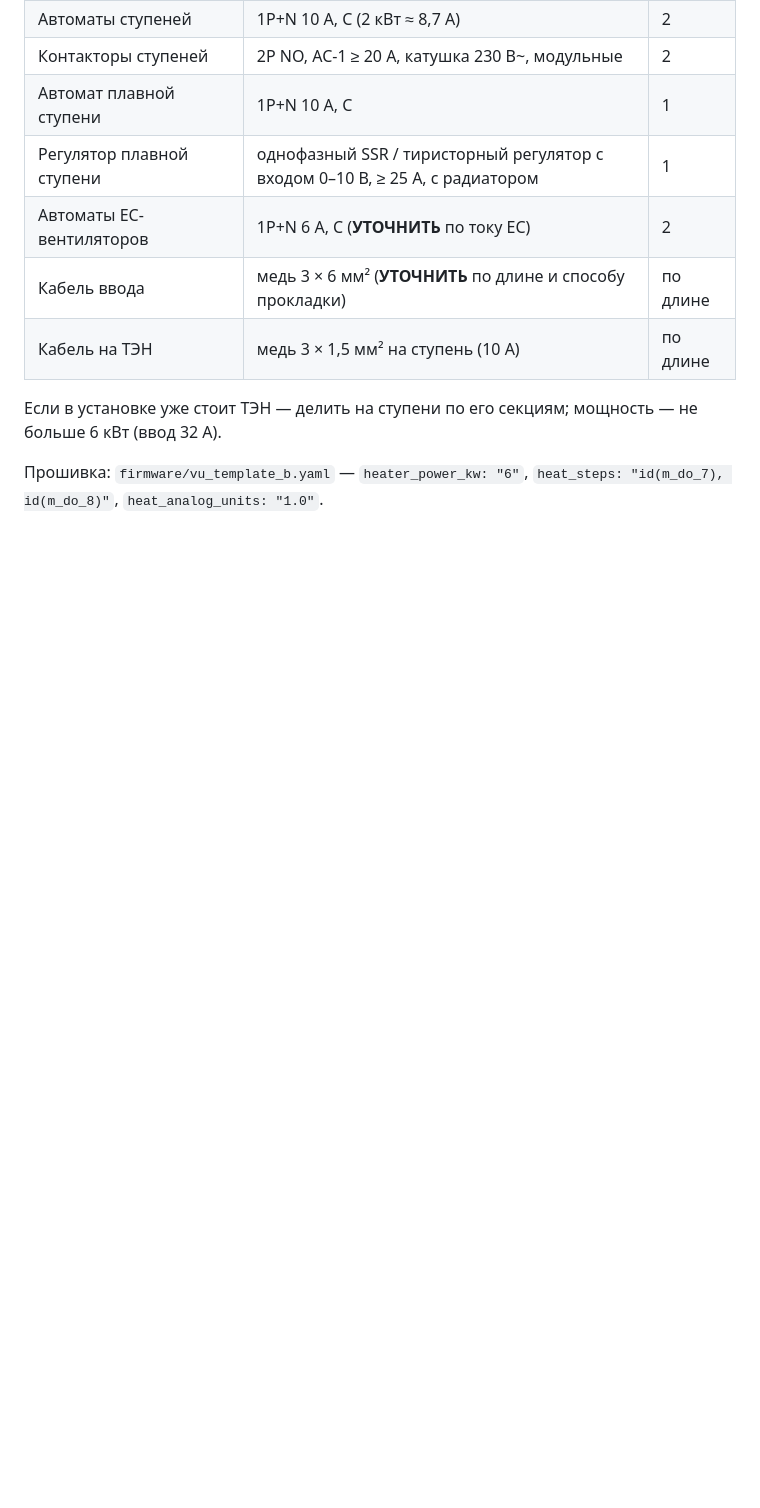
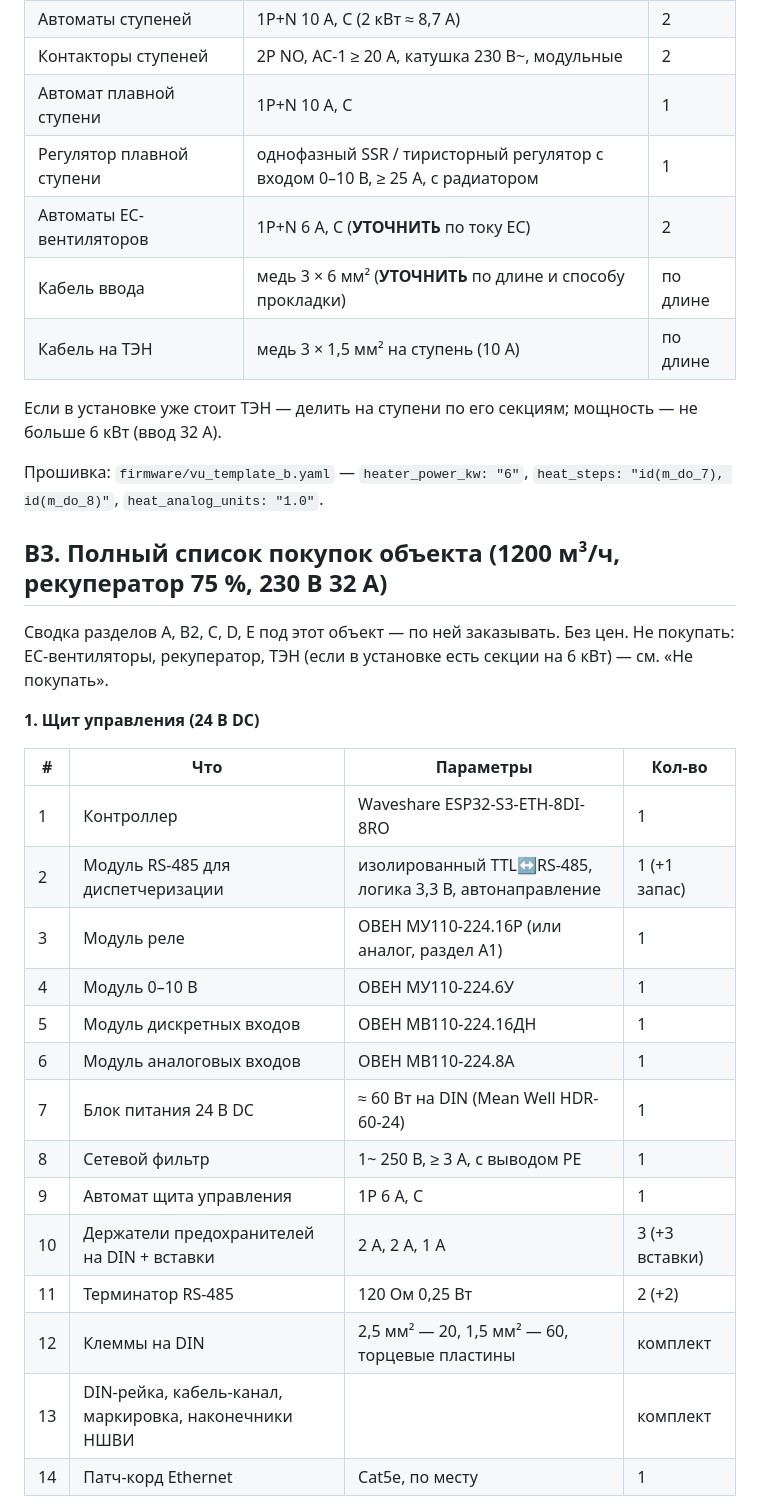
Before and after one commit to georgij4207-blip/-, a Markdown page: ПО дляПВ/docs/bom_template_b.md, the part around one of its changes. GitHub-like rendering; blank space fills up the shorter version.

```diff
--- a/ПО дляПВ/docs/bom_template_b.md
+++ b/ПО дляПВ/docs/bom_template_b.md
@@ -115,3 +115,27 @@
 Прошивка: `firmware/vu_template_b.yaml` — `heater_power_kw: "6"`,
 `heat_steps: "id(m_do_7), id(m_do_8)"`, `heat_analog_units: "1.0"`.
 
+## B3. Полный список покупок объекта (1200 м³/ч, рекуператор 75 %, 230 В 32 А)
+
+Сводка разделов A, B2, C, D, E под этот объект — по ней заказывать. Без цен. Не покупать:
+EC-вентиляторы, рекуператор, ТЭН (если в установке есть секции на 6 кВт) — см. «Не покупать».
+
+**1. Щит управления (24 В DC)**
+
+| # | Что | Параметры | Кол-во |
+|---|---|---|---|
+| 1 | Контроллер | Waveshare ESP32-S3-ETH-8DI-8RO | 1 |
+| 2 | Модуль RS-485 для диспетчеризации | изолированный TTL↔RS-485, логика 3,3 В, автонаправление | 1 (+1 запас) |
+| 3 | Модуль реле | ОВЕН МУ110-224.16Р (или аналог, раздел A1) | 1 |
+| 4 | Модуль 0–10 В | ОВЕН МУ110-224.6У | 1 |
+| 5 | Модуль дискретных входов | ОВЕН МВ110-224.16ДН | 1 |
+| 6 | Модуль аналоговых входов | ОВЕН МВ110-224.8А | 1 |
+| 7 | Блок питания 24 В DC | ≈ 60 Вт на DIN (Mean Well HDR-60-24) | 1 |
+| 8 | Сетевой фильтр | 1~ 250 В, ≥ 3 А, с выводом PE | 1 |
+| 9 | Автомат щита управления | 1P 6 А, C | 1 |
+| 10 | Держатели предохранителей на DIN + вставки | 2 А, 2 А, 1 А | 3 (+3 вставки) |
+| 11 | Терминатор RS-485 | 120 Ом 0,25 Вт | 2 (+2) |
+| 12 | Клеммы на DIN | 2,5 мм² — 20, 1,5 мм² — 60, торцевые пластины | комплект |
+| 13 | DIN-рейка, кабель-канал, маркировка, наконечники НШВИ | | комплект |
+| 14 | Патч-корд Ethernet | Cat5e, по месту | 1 |
+
```
Also changed, not shown: other parts of ПО дляПВ/docs/bom_template_b.md (+55 -0 lines).
